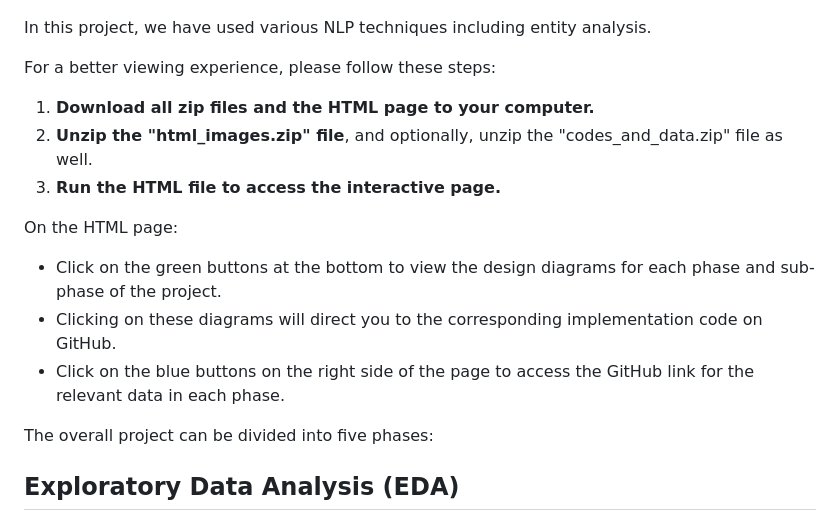
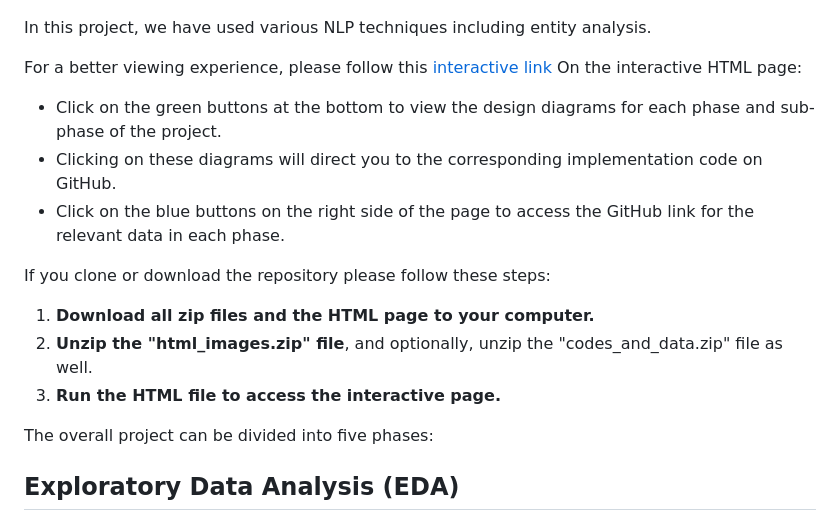
Before and after one commit to shubha07m/cyber-threat-analysis-using-LLM, a Markdown page: README.md, the part around the change. GitHub-like rendering.

```diff
--- a/README.md
+++ b/README.md
@@ -4,16 +4,18 @@
 
 In this project, we have used various NLP techniques including entity analysis.
 
-For a better viewing experience, please follow these steps:
+For a better viewing experience, please follow this [interactive link](https://shubha07m.github.io/cyber-threat-analysis-using-LLM/)
+On the interactive HTML page:
+- Click on the green buttons at the bottom to view the design diagrams for each phase and sub-phase of the project.
+- Clicking on these diagrams will direct you to the corresponding implementation code on GitHub.
+- Click on the blue buttons on the right side of the page to access the GitHub link for the relevant data in each phase.
+
+If you clone or download the repository please follow these steps:
 
 1. **Download all zip files and the HTML page to your computer.**
 2. **Unzip the "html_images.zip" file**, and optionally, unzip the "codes_and_data.zip" file as well.
 3. **Run the HTML file to access the interactive page.**
 
-On the HTML page:
-- Click on the green buttons at the bottom to view the design diagrams for each phase and sub-phase of the project.
-- Clicking on these diagrams will direct you to the corresponding implementation code on GitHub.
-- Click on the blue buttons on the right side of the page to access the GitHub link for the relevant data in each phase.
 
 The overall project can be divided into five phases:
 
```
